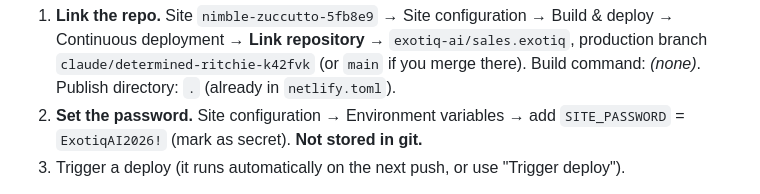
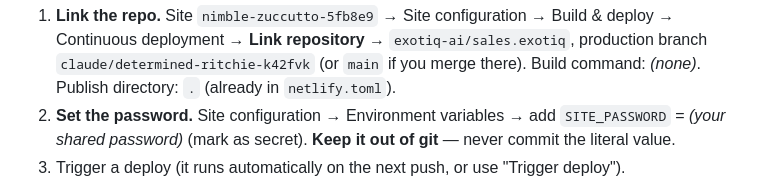
Before and after one commit to exotiq-ai/sales.exotiq, a Markdown page: README.md, the part around the change. Drawn GitHub-style.

Commit message:
docs: remove literal password from README (keep out of git)
Co-Authored-By: Claude Opus 4.8 <noreply@anthropic.com>
Claude-Session: https://claude.ai/code/session_013bxrzbTwuXuLMWasu59MHn

```diff
--- a/README.md
+++ b/README.md
@@ -64,7 +64,8 @@ One-time setup in the Netlify dashboard:
    production branch `claude/determined-ritchie-k42fvk` (or `main` if you merge there).
    Build command: *(none)*. Publish directory: `.` (already in `netlify.toml`).
 2. **Set the password.** Site configuration → Environment variables → add
-   `SITE_PASSWORD` = `ExotiqAI2026!` (mark as secret). **Not stored in git.**
+   `SITE_PASSWORD` = *(your shared password)* (mark as secret). **Keep it out of git** —
+   never commit the literal value.
 3. Trigger a deploy (it runs automatically on the next push, or use "Trigger deploy").
 
 > A direct `netlify deploy --prod` works too if you run it from a machine that can
```
